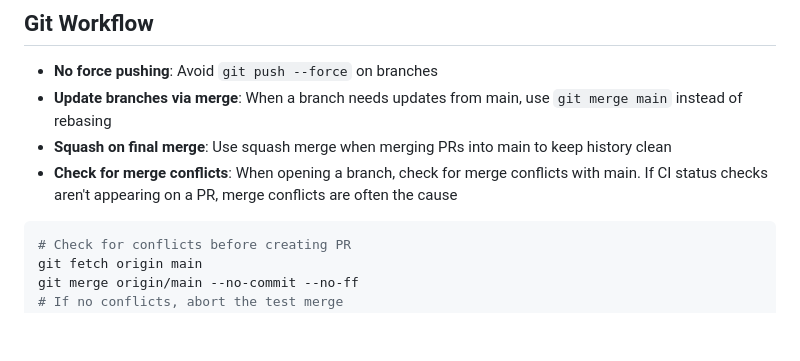
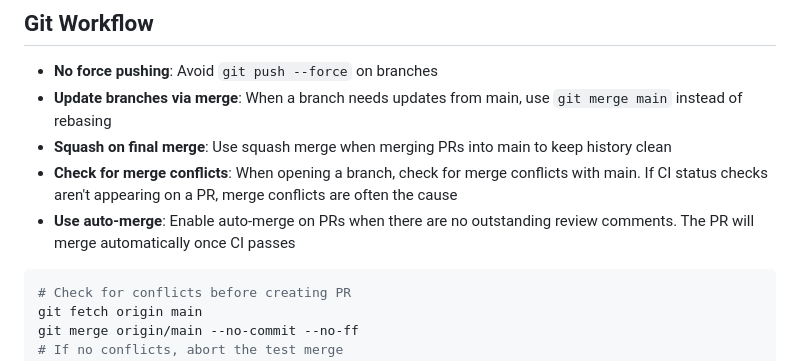
Before and after one commit to jimhester/simdcsv, a Markdown page: CLAUDE.md, the part around the change. Drawn GitHub-style; blank space fills up the shorter version.

Commit message:
docs: Add auto-merge guidance to Git Workflow [skip ci]

````diff
--- a/CLAUDE.md
+++ b/CLAUDE.md
@@ -83,6 +83,7 @@ To manually format a file: `clang-format -i <file>`
 - **Update branches via merge**: When a branch needs updates from main, use `git merge main` instead of rebasing
 - **Squash on final merge**: Use squash merge when merging PRs into main to keep history clean
 - **Check for merge conflicts**: When opening a branch, check for merge conflicts with main. If CI status checks aren't appearing on a PR, merge conflicts are often the cause
+- **Use auto-merge**: Enable auto-merge on PRs when there are no outstanding review comments. The PR will merge automatically once CI passes
 
 ```bash
 # Check for conflicts before creating PR
````
